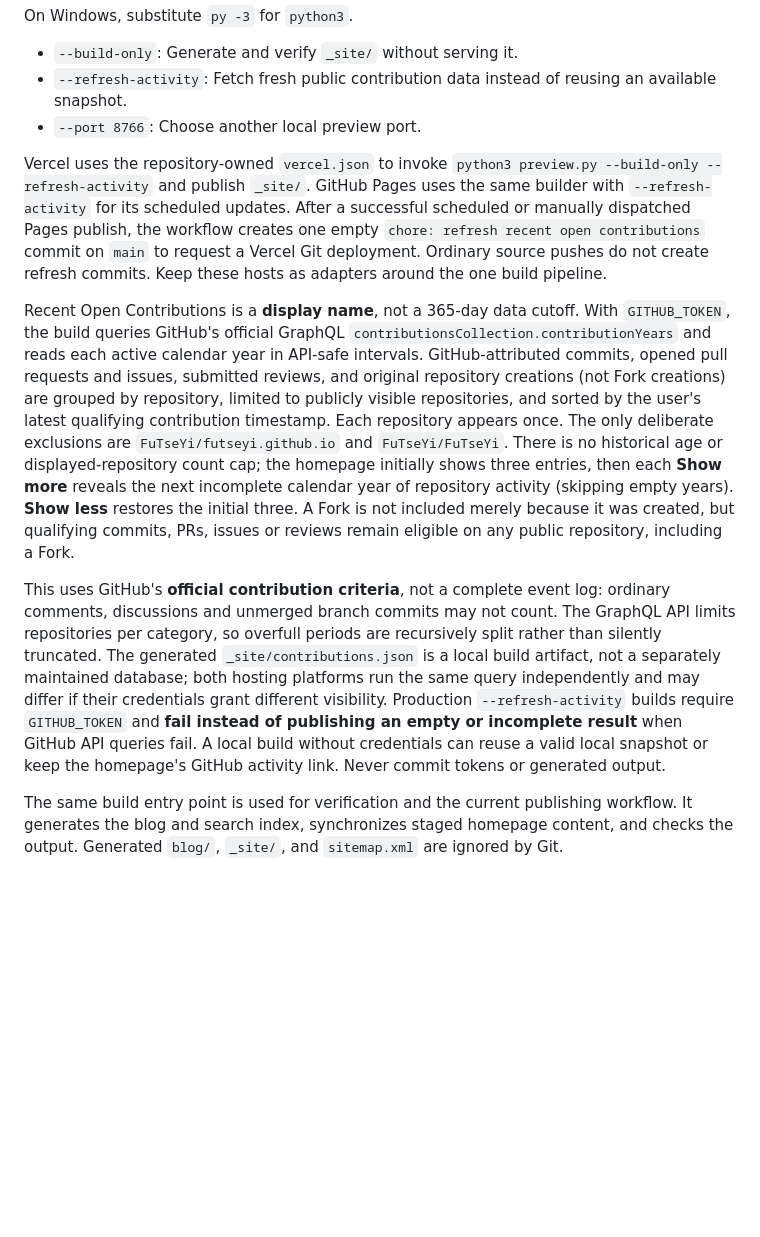
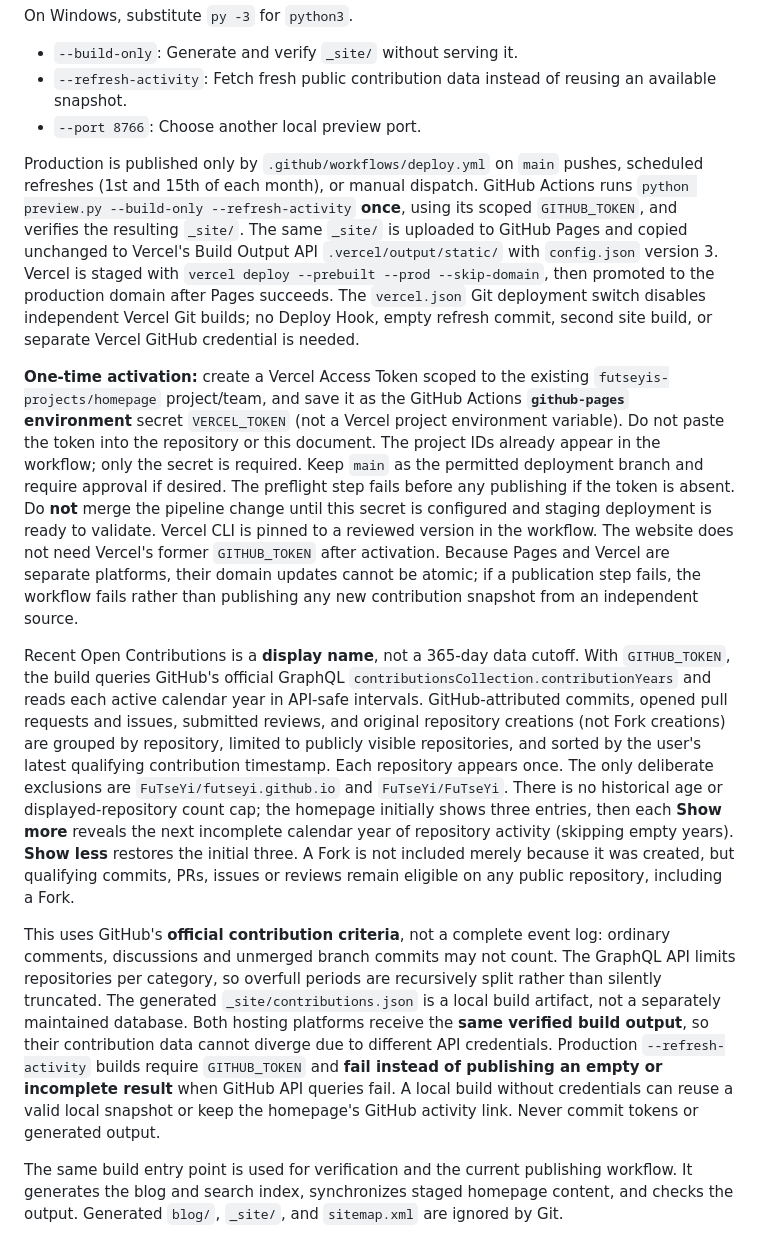
Before and after one commit to FuTseYi/futseyi.github.io, a Markdown page: PREVIEW.md, the part around the change. Rendered like a GitHub page; blank space fills up the shorter version.

Commit message:
docs: explain single-source deployment, credential activation and failure handling

```diff
--- a/PREVIEW.md
+++ b/PREVIEW.md
@@ -33,11 +33,13 @@ On Windows, substitute `py -3` for `python3`.
 - `--refresh-activity`: Fetch fresh public contribution data instead of reusing an available snapshot.
 - `--port 8766`: Choose another local preview port.
 
-Vercel uses the repository-owned `vercel.json` to invoke `python3 preview.py --build-only --refresh-activity` and publish `_site/`. GitHub Pages uses the same builder with `--refresh-activity` for its scheduled updates. After a successful scheduled or manually dispatched Pages publish, the workflow creates one empty `chore: refresh recent open contributions` commit on `main` to request a Vercel Git deployment. Ordinary source pushes do not create refresh commits. Keep these hosts as adapters around the one build pipeline.
+Production is published only by `.github/workflows/deploy.yml` on `main` pushes, scheduled refreshes (1st and 15th of each month), or manual dispatch. GitHub Actions runs `python preview.py --build-only --refresh-activity` **once**, using its scoped `GITHUB_TOKEN`, and verifies the resulting `_site/`. The same `_site/` is uploaded to GitHub Pages and copied unchanged to Vercel's Build Output API `.vercel/output/static/` with `config.json` version 3. Vercel is staged with `vercel deploy --prebuilt --prod --skip-domain`, then promoted to the production domain after Pages succeeds. The `vercel.json` Git deployment switch disables independent Vercel Git builds; no Deploy Hook, empty refresh commit, second site build, or separate Vercel GitHub credential is needed.
+
+**One-time activation:** create a Vercel Access Token scoped to the existing `futseyis-projects/homepage` project/team, and save it as the GitHub Actions **`github-pages` environment** secret `VERCEL_TOKEN` (not a Vercel project environment variable). Do not paste the token into the repository or this document. The project IDs already appear in the workflow; only the secret is required. Keep `main` as the permitted deployment branch and require approval if desired. The preflight step fails before any publishing if the token is absent. Do **not** merge the pipeline change until this secret is configured and staging deployment is ready to validate. Vercel CLI is pinned to a reviewed version in the workflow. The website does not need Vercel's former `GITHUB_TOKEN` after activation. Because Pages and Vercel are separate platforms, their domain updates cannot be atomic; if a publication step fails, the workflow fails rather than publishing any new contribution snapshot from an independent source.
 
 Recent Open Contributions is a **display name**, not a 365-day data cutoff. With `GITHUB_TOKEN`, the build queries GitHub's official GraphQL `contributionsCollection.contributionYears` and reads each active calendar year in API-safe intervals. GitHub-attributed commits, opened pull requests and issues, submitted reviews, and original repository creations (not Fork creations) are grouped by repository, limited to publicly visible repositories, and sorted by the user's latest qualifying contribution timestamp. Each repository appears once. The only deliberate exclusions are `FuTseYi/futseyi.github.io` and `FuTseYi/FuTseYi`. There is no historical age or displayed-repository count cap; the homepage initially shows three entries, then each **Show more** reveals the next incomplete calendar year of repository activity (skipping empty years). **Show less** restores the initial three. A Fork is not included merely because it was created, but qualifying commits, PRs, issues or reviews remain eligible on any public repository, including a Fork.
 
-This uses GitHub's **official contribution criteria**, not a complete event log: ordinary comments, discussions and unmerged branch commits may not count. The GraphQL API limits repositories per category, so overfull periods are recursively split rather than silently truncated. The generated `_site/contributions.json` is a local build artifact, not a separately maintained database; both hosting platforms run the same query independently and may differ if their credentials grant different visibility. Production `--refresh-activity` builds require `GITHUB_TOKEN` and **fail instead of publishing an empty or incomplete result** when GitHub API queries fail. A local build without credentials can reuse a valid local snapshot or keep the homepage's GitHub activity link. Never commit tokens or generated output.
+This uses GitHub's **official contribution criteria**, not a complete event log: ordinary comments, discussions and unmerged branch commits may not count. The GraphQL API limits repositories per category, so overfull periods are recursively split rather than silently truncated. The generated `_site/contributions.json` is a local build artifact, not a separately maintained database. Both hosting platforms receive the **same verified build output**, so their contribution data cannot diverge due to different API credentials. Production `--refresh-activity` builds require `GITHUB_TOKEN` and **fail instead of publishing an empty or incomplete result** when GitHub API queries fail. A local build without credentials can reuse a valid local snapshot or keep the homepage's GitHub activity link. Never commit tokens or generated output.
 
 The same build entry point is used for verification and the current publishing workflow. It generates the blog and search index, synchronizes staged homepage content, and checks the output. Generated `blog/`, `_site/`, and `sitemap.xml` are ignored by Git.
 
```
